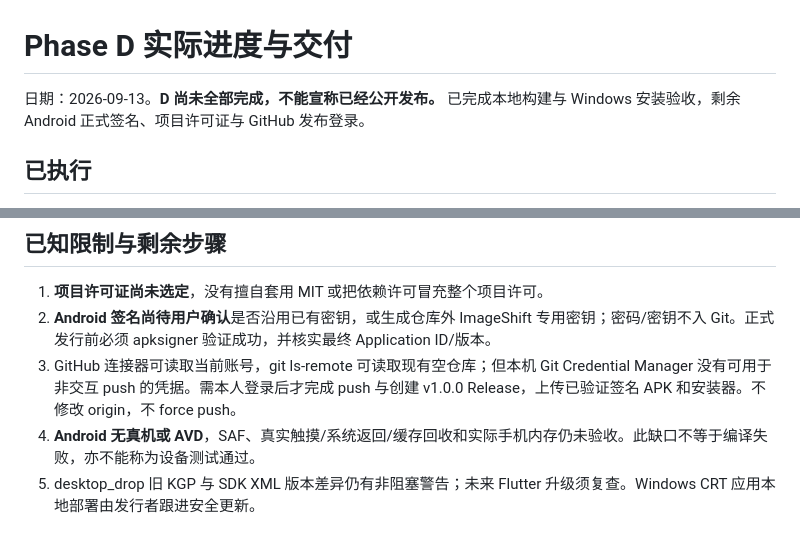
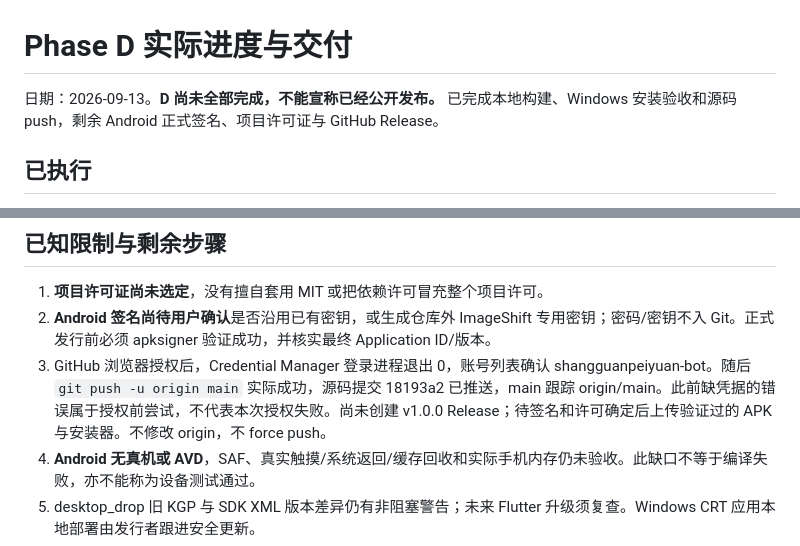
Before and after one commit to shangguanpeiyuan-bot/ImageShift, a Markdown page: docs/PHASE_D_REPORT.md, 2 parts joined by grey strips. Rendered like a GitHub page.

```diff
--- a/docs/PHASE_D_REPORT.md
+++ b/docs/PHASE_D_REPORT.md
@@ -1,6 +1,6 @@
 # Phase D 实际进度与交付
 
-日期：2026-09-13。**D 尚未全部完成，不能宣称已经公开发布。** 已完成本地构建与 Windows 安装验收，剩余 Android 正式签名、项目许可证与 GitHub 发布登录。
+日期：2026-09-13。**D 尚未全部完成，不能宣称已经公开发布。** 已完成本地构建、Windows 安装验收和源码 push，剩余 Android 正式签名、项目许可证与 GitHub Release。
 
 ## 已执行
 
@@ -36,7 +36,7 @@ artifacts/phase-d：pub-get.log、analyze.log、test.log、windows-release.log
 
 1. **项目许可证尚未选定**，没有擅自套用 MIT 或把依赖许可冒充整个项目许可。
 2. **Android 签名尚待用户确认**是否沿用已有密钥，或生成仓库外 ImageShift 专用密钥；密码/密钥不入 Git。正式发行前必须 apksigner 验证成功，并核实最终 Application ID/版本。
-3. GitHub 连接器可读取当前账号，git ls-remote 可读取现有空仓库；但本机 Git Credential Manager 没有可用于非交互 push 的凭据。需本人登录后才完成 push 与创建 v1.0.0 Release，上传已验证签名 APK 和安装器。不修改 origin，不 force push。
+3. GitHub 浏览器授权后，Credential Manager 登录进程退出 0，账号列表确认 shangguanpeiyuan-bot。随后 `git push -u origin main` 实际成功，源码提交 18193a2 已推送，main 跟踪 origin/main。此前缺凭据的错误属于授权前尝试，不代表本次授权失败。尚未创建 v1.0.0 Release；待签名和许可确定后上传验证过的 APK 与安装器。不修改 origin，不 force push。
 4. **Android 无真机或 AVD**，SAF、真实触摸/系统返回/缓存回收和实际手机内存仍未验收。此缺口不等于编译失败，亦不能称为设备测试通过。
 5. desktop_drop 旧 KGP 与 SDK XML 版本差异仍有非阻塞警告；未来 Flutter 升级须复查。Windows CRT 应用本地部署由发行者跟进安全更新。
 6. 8K 超过 24 MP 上限会明确拒绝。性能与格式变体限制见 C/A/B 报告；P2 文件夹/剪贴板/系统通知未实现，不作为 v1 已有能力。
```
Also changed, not shown: README.md (+1 -1 lines), docs/ROADMAP.md (+1 -1 lines).
